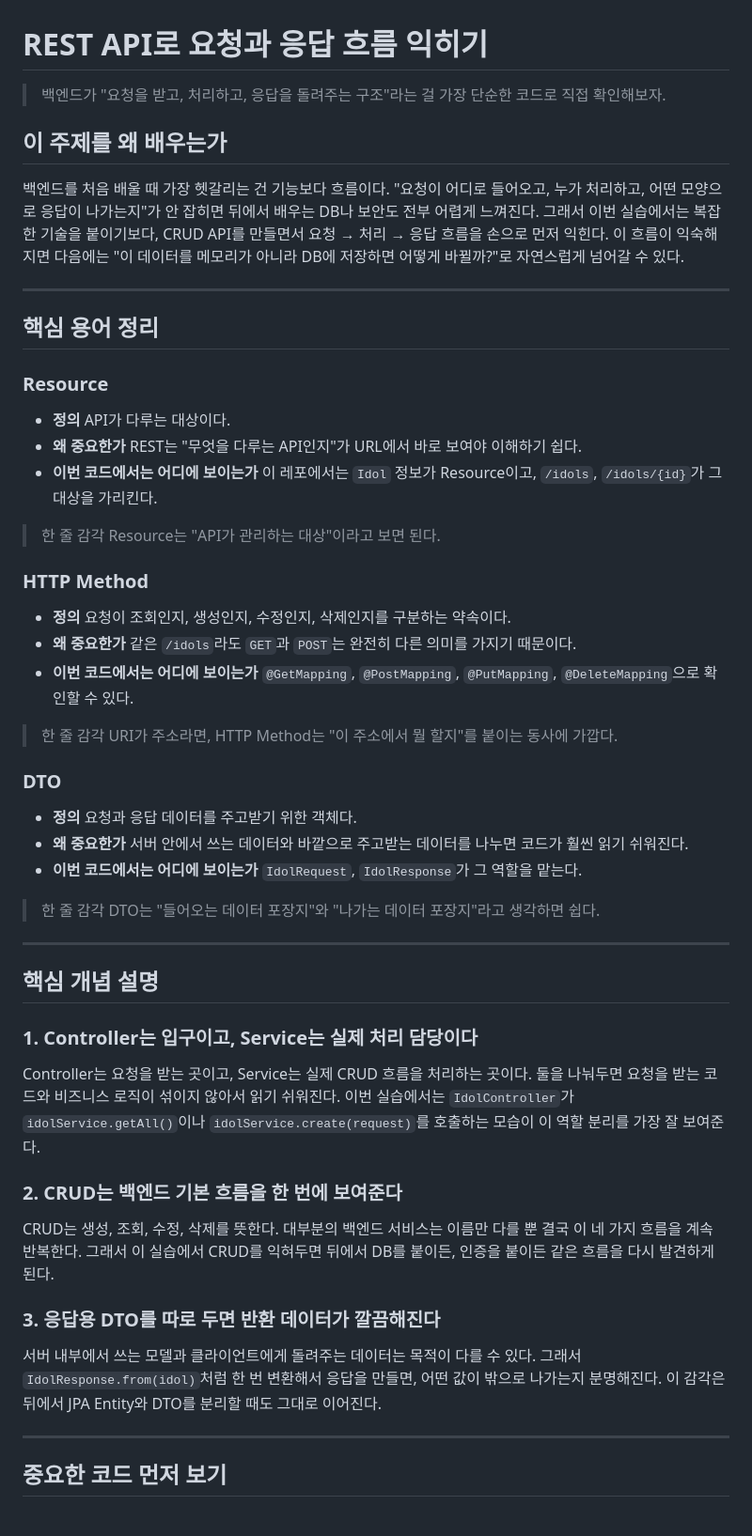
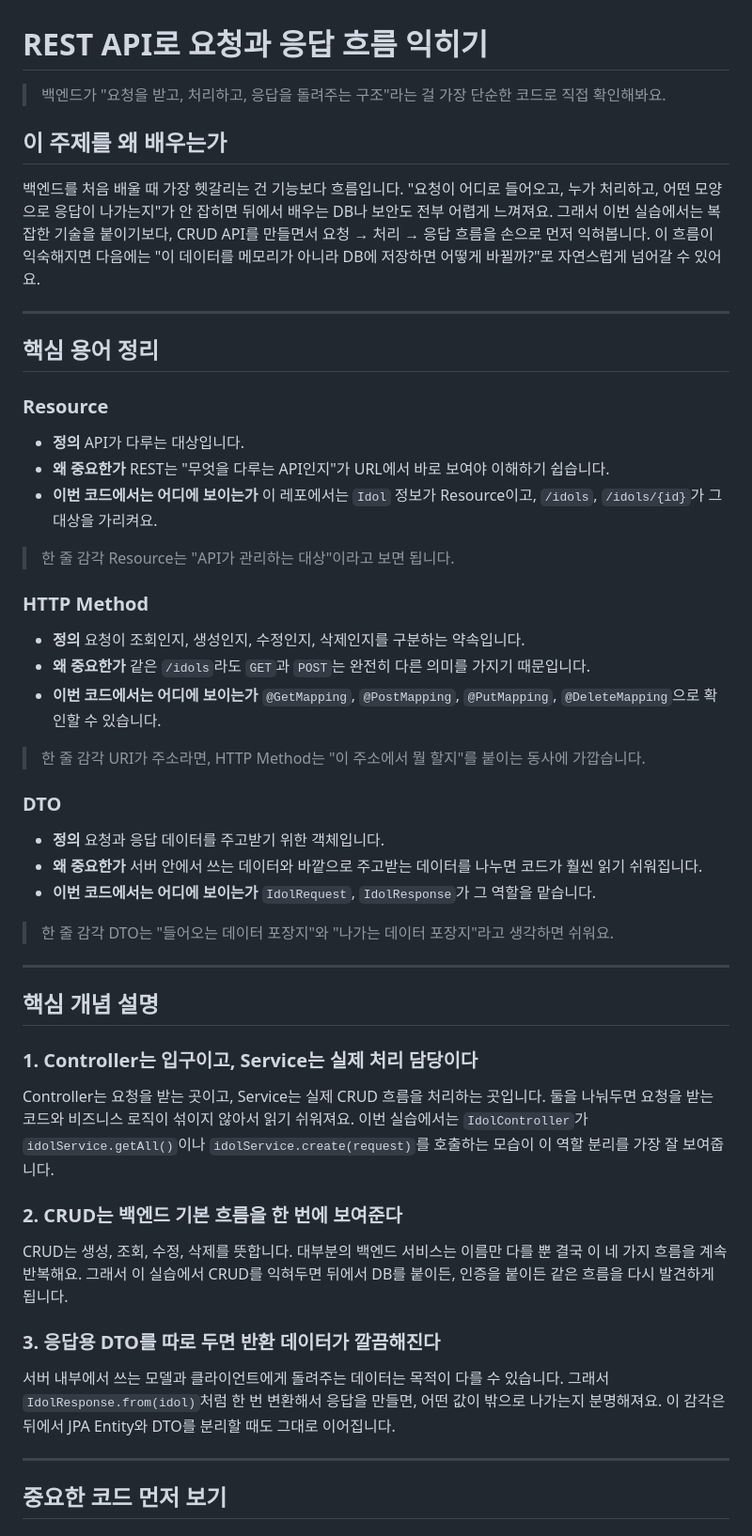
Before and after one commit to stdiodh/spring-boot-rest-crud-lab, a Markdown page: docs/rest-api-theory.md, the part around one of its changes. Shown at 94% size. GitHub-like rendering.

Commit message:
Refine theory note tone for friendly Korean

```diff
--- a/docs/rest-api-theory.md
+++ b/docs/rest-api-theory.md
@@ -1,13 +1,13 @@
 # REST API로 요청과 응답 흐름 익히기
 
-> 백엔드가 "요청을 받고, 처리하고, 응답을 돌려주는 구조"라는 걸 가장 단순한 코드로 직접 확인해보자.
+> 백엔드가 "요청을 받고, 처리하고, 응답을 돌려주는 구조"라는 걸 가장 단순한 코드로 직접 확인해봐요.
 
 ## 이 주제를 왜 배우는가
 
-백엔드를 처음 배울 때 가장 헷갈리는 건 기능보다 흐름이다.
-"요청이 어디로 들어오고, 누가 처리하고, 어떤 모양으로 응답이 나가는지"가 안 잡히면 뒤에서 배우는 DB나 보안도 전부 어렵게 느껴진다.
-그래서 이번 실습에서는 복잡한 기술을 붙이기보다, CRUD API를 만들면서 요청 → 처리 → 응답 흐름을 손으로 먼저 익힌다.
-이 흐름이 익숙해지면 다음에는 "이 데이터를 메모리가 아니라 DB에 저장하면 어떻게 바뀔까?"로 자연스럽게 넘어갈 수 있다.
+백엔드를 처음 배울 때 가장 헷갈리는 건 기능보다 흐름입니다.
+"요청이 어디로 들어오고, 누가 처리하고, 어떤 모양으로 응답이 나가는지"가 안 잡히면 뒤에서 배우는 DB나 보안도 전부 어렵게 느껴져요.
+그래서 이번 실습에서는 복잡한 기술을 붙이기보다, CRUD API를 만들면서 요청 → 처리 → 응답 흐름을 손으로 먼저 익혀봅니다.
+이 흐름이 익숙해지면 다음에는 "이 데이터를 메모리가 아니라 DB에 저장하면 어떻게 바뀔까?"로 자연스럽게 넘어갈 수 있어요.
 
 ---
 
@@ -16,38 +16,38 @@
 ### Resource
 
 - **정의**
-  API가 다루는 대상이다.
+  API가 다루는 대상입니다.
 - **왜 중요한가**
-  REST는 "무엇을 다루는 API인지"가 URL에서 바로 보여야 이해하기 쉽다.
+  REST는 "무엇을 다루는 API인지"가 URL에서 바로 보여야 이해하기 쉽습니다.
 - **이번 코드에서는 어디에 보이는가**
-  이 레포에서는 `Idol` 정보가 Resource이고, `/idols`, `/idols/{id}`가 그 대상을 가리킨다.
+  이 레포에서는 `Idol` 정보가 Resource이고, `/idols`, `/idols/{id}`가 그 대상을 가리켜요.
 
 > 한 줄 감각
-> Resource는 "API가 관리하는 대상"이라고 보면 된다.
+> Resource는 "API가 관리하는 대상"이라고 보면 됩니다.
 
 ### HTTP Method
 
 - **정의**
-  요청이 조회인지, 생성인지, 수정인지, 삭제인지를 구분하는 약속이다.
+  요청이 조회인지, 생성인지, 수정인지, 삭제인지를 구분하는 약속입니다.
 - **왜 중요한가**
-  같은 `/idols`라도 `GET`과 `POST`는 완전히 다른 의미를 가지기 때문이다.
+  같은 `/idols`라도 `GET`과 `POST`는 완전히 다른 의미를 가지기 때문입니다.
 - **이번 코드에서는 어디에 보이는가**
-  `@GetMapping`, `@PostMapping`, `@PutMapping`, `@DeleteMapping`으로 확인할 수 있다.
+  `@GetMapping`, `@PostMapping`, `@PutMapping`, `@DeleteMapping`으로 확인할 수 있습니다.
 
 > 한 줄 감각
-> URI가 주소라면, HTTP Method는 "이 주소에서 뭘 할지"를 붙이는 동사에 가깝다.
+> URI가 주소라면, HTTP Method는 "이 주소에서 뭘 할지"를 붙이는 동사에 가깝습니다.
 
 ### DTO
 
 - **정의**
-  요청과 응답 데이터를 주고받기 위한 객체다.
+  요청과 응답 데이터를 주고받기 위한 객체입니다.
 - **왜 중요한가**
-  서버 안에서 쓰는 데이터와 바깥으로 주고받는 데이터를 나누면 코드가 훨씬 읽기 쉬워진다.
+  서버 안에서 쓰는 데이터와 바깥으로 주고받는 데이터를 나누면 코드가 훨씬 읽기 쉬워집니다.
 - **이번 코드에서는 어디에 보이는가**
-  `IdolRequest`, `IdolResponse`가 그 역할을 맡는다.
+  `IdolRequest`, `IdolResponse`가 그 역할을 맡습니다.
 
 > 한 줄 감각
-> DTO는 "들어오는 데이터 포장지"와 "나가는 데이터 포장지"라고 생각하면 쉽다.
+> DTO는 "들어오는 데이터 포장지"와 "나가는 데이터 포장지"라고 생각하면 쉬워요.
 
 ---
 
@@ -55,21 +55,21 @@
 
 ### 1. Controller는 입구이고, Service는 실제 처리 담당이다
 
-Controller는 요청을 받는 곳이고, Service는 실제 CRUD 흐름을 처리하는 곳이다.
-둘을 나눠두면 요청을 받는 코드와 비즈니스 로직이 섞이지 않아서 읽기 쉬워진다.
-이번 실습에서는 `IdolController`가 `idolService.getAll()`이나 `idolService.create(request)`를 호출하는 모습이 이 역할 분리를 가장 잘 보여준다.
+Controller는 요청을 받는 곳이고, Service는 실제 CRUD 흐름을 처리하는 곳입니다.
+둘을 나눠두면 요청을 받는 코드와 비즈니스 로직이 섞이지 않아서 읽기 쉬워져요.
+이번 실습에서는 `IdolController`가 `idolService.getAll()`이나 `idolService.create(request)`를 호출하는 모습이 이 역할 분리를 가장 잘 보여줍니다.
 
 ### 2. CRUD는 백엔드 기본 흐름을 한 번에 보여준다
 
-CRUD는 생성, 조회, 수정, 삭제를 뜻한다.
-대부분의 백엔드 서비스는 이름만 다를 뿐 결국 이 네 가지 흐름을 계속 반복한다.
-그래서 이 실습에서 CRUD를 익혀두면 뒤에서 DB를 붙이든, 인증을 붙이든 같은 흐름을 다시 발견하게 된다.
+CRUD는 생성, 조회, 수정, 삭제를 뜻합니다.
+대부분의 백엔드 서비스는 이름만 다를 뿐 결국 이 네 가지 흐름을 계속 반복해요.
+그래서 이 실습에서 CRUD를 익혀두면 뒤에서 DB를 붙이든, 인증을 붙이든 같은 흐름을 다시 발견하게 됩니다.
 
 ### 3. 응답용 DTO를 따로 두면 반환 데이터가 깔끔해진다
 
-서버 내부에서 쓰는 모델과 클라이언트에게 돌려주는 데이터는 목적이 다를 수 있다.
-그래서 `IdolResponse.from(idol)`처럼 한 번 변환해서 응답을 만들면, 어떤 값이 밖으로 나가는지 분명해진다.
-이 감각은 뒤에서 JPA Entity와 DTO를 분리할 때도 그대로 이어진다.
+서버 내부에서 쓰는 모델과 클라이언트에게 돌려주는 데이터는 목적이 다를 수 있습니다.
+그래서 `IdolResponse.from(idol)`처럼 한 번 변환해서 응답을 만들면, 어떤 값이 밖으로 나가는지 분명해져요.
+이 감각은 뒤에서 JPA Entity와 DTO를 분리할 때도 그대로 이어집니다.
 
 ---
 
```
Also changed, not shown: other parts of docs/rest-api-theory.md (+23 -23 lines).
